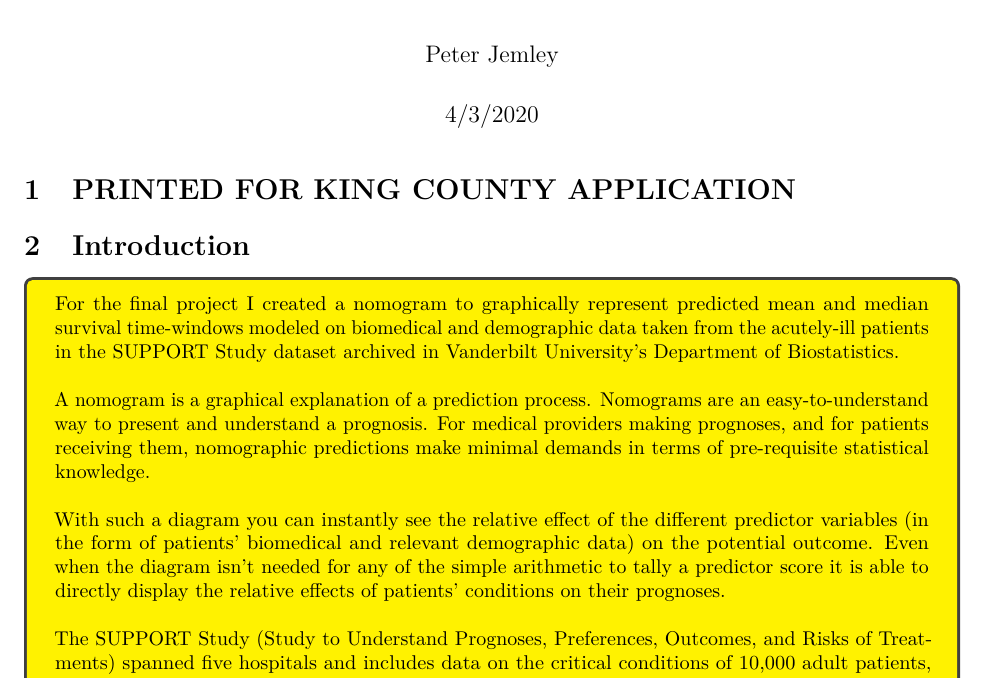
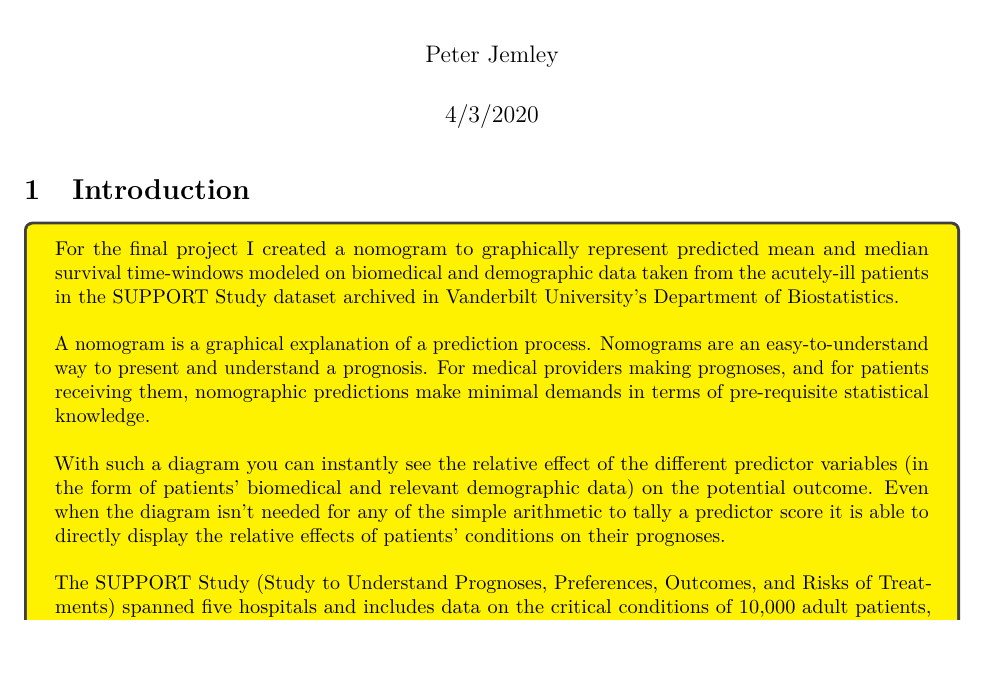
Before and after one commit to PeterJemley/NU_DA_ML_Exercise, an R Markdown document (Jemley_Final_Project_Parametric_Survival_Modeling.Rmd): part of page 1 of 34, cut so that both start at the same text, the shorter picture padded with empty space. Rendered offline with R 4.5, knitr and Pandoc, then LaTeX, with nearby package versions; some code elsewhere in the file could not run offline.

Commit message:
Removed line: # PRINTED FOR KING COUNTY APPLICATION

```diff
--- a/Jemley_Final_Project_Parametric_Survival_Modeling.Rmd
+++ b/Jemley_Final_Project_Parametric_Survival_Modeling.Rmd
@@ -32,7 +32,7 @@ editor_options:
 ---
 
 
-# PRINTED FOR KING COUNTY APPLICATION
+
 # Introduction
 \begin{tcolorbox}[width=\textwidth, colback={yellow}]
 For the final project I created a nomogram to graphically represent predicted mean and median survival time-windows modeled on biomedical and demographic data taken from the acutely-ill patients in the SUPPORT Study dataset archived in Vanderbilt University’s Department of Biostatistics. \\
```
